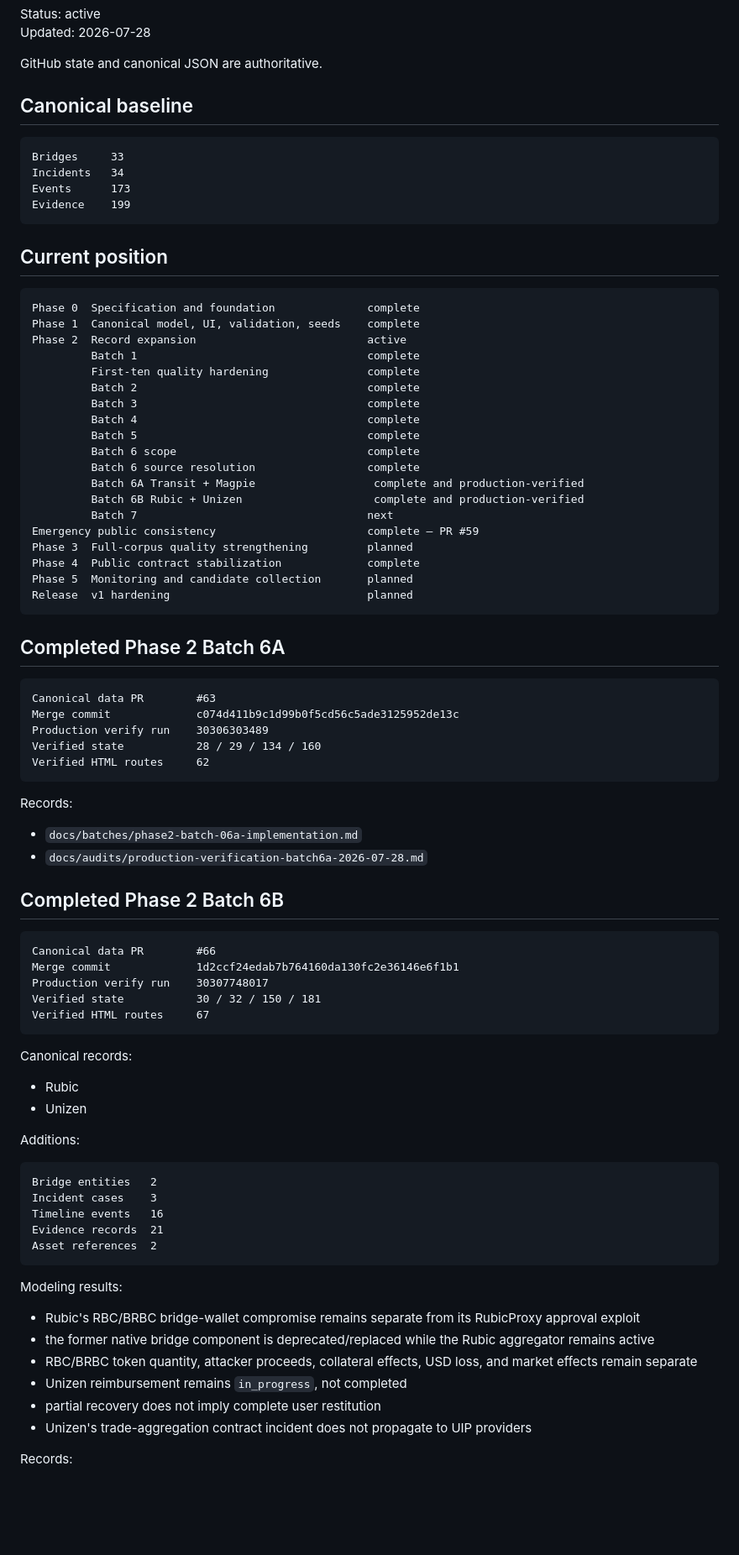
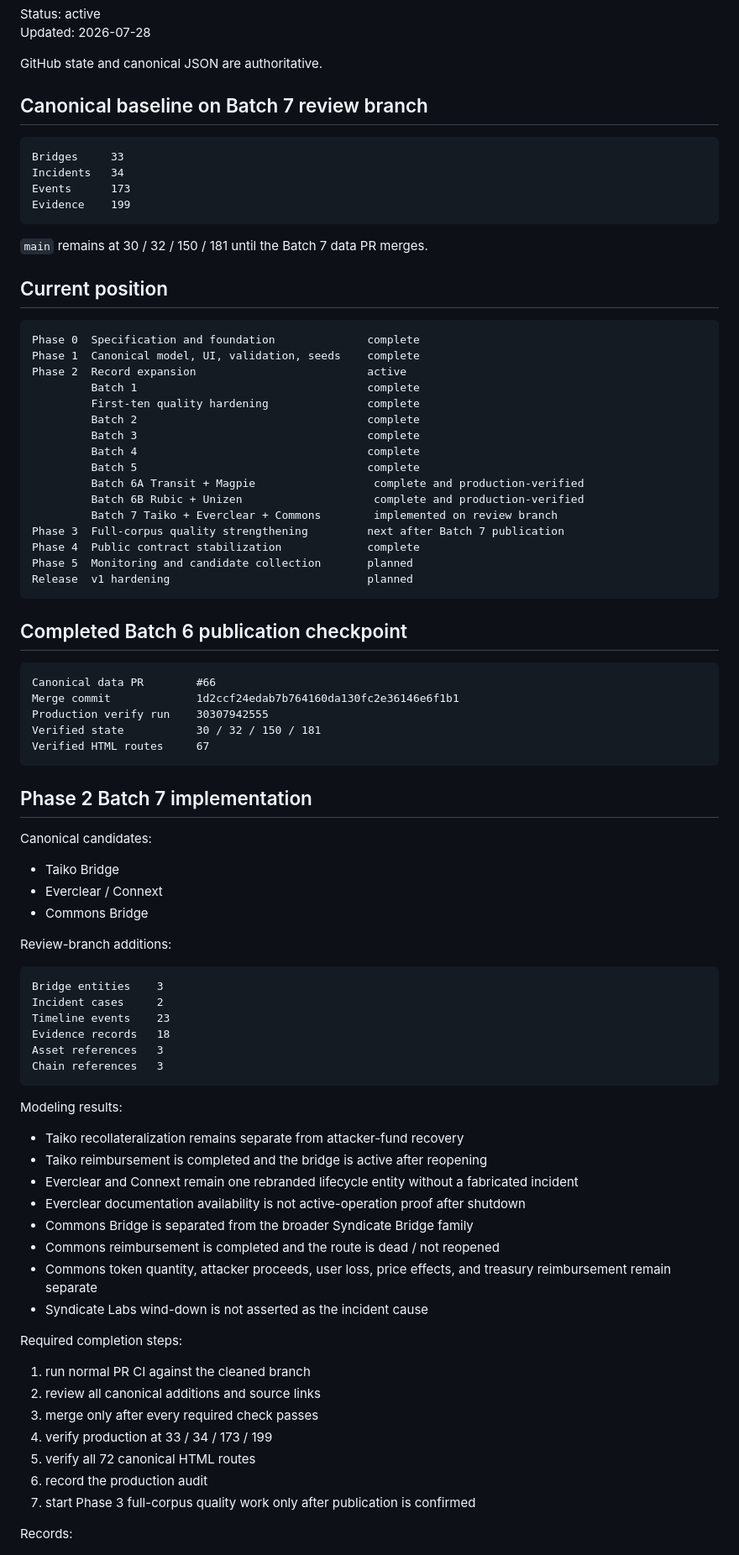
Before and after one commit to badjoke-lab/bridge-incident-registry, a Markdown page: docs/runbooks/development-roadmap.md, the part around one of its changes. Shown at 84% size. Drawn GitHub-style; blank space fills up the shorter version.

Commit message:
docs: advance roadmap through Batch 7

````diff
--- a/docs/runbooks/development-roadmap.md
+++ b/docs/runbooks/development-roadmap.md
@@ -5,7 +5,7 @@ Updated: 2026-07-28
 
 GitHub state and canonical JSON are authoritative.
 
-## Canonical baseline
+## Canonical baseline on Batch 7 review branch
 
 ```text
 Bridges     33
@@ -13,6 +13,8 @@ Incidents   34
 Events      173
 Evidence    199
 ```
+
+`main` remains at 30 / 32 / 150 / 181 until the Batch 7 data PR merges.
 
 ## Current position
 
@@ -26,66 +28,64 @@ Phase 2  Record expansion                          active
          Batch 3                                   complete
          Batch 4                                   complete
          Batch 5                                   complete
-         Batch 6 scope                             complete
-         Batch 6 source resolution                 complete
          Batch 6A Transit + Magpie                  complete and production-verified
          Batch 6B Rubic + Unizen                    complete and production-verified
-         Batch 7                                   next
-Emergency public consistency                       complete — PR #59
-Phase 3  Full-corpus quality strengthening         planned
+         Batch 7 Taiko + Everclear + Commons        implemented on review branch
+Phase 3  Full-corpus quality strengthening         next after Batch 7 publication
 Phase 4  Public contract stabilization             complete
 Phase 5  Monitoring and candidate collection       planned
 Release  v1 hardening                              planned
 ```
 
-## Completed Phase 2 Batch 6A
-
-```text
-Canonical data PR        #63
-Merge commit             c074d411b9c1d99b0f5cd56c5ade3125952de13c
-Production verify run    30306303489
-Verified state           28 / 29 / 134 / 160
-Verified HTML routes     62
-```
-
-Records:
-
-- `docs/batches/phase2-batch-06a-implementation.md`
-- `docs/audits/production-verification-batch6a-2026-07-28.md`
-
-## Completed Phase 2 Batch 6B
+## Completed Batch 6 publication checkpoint
 
 ```text
 Canonical data PR        #66
 Merge commit             1d2ccf24edab7b764160da130fc2e36146e6f1b1
-Production verify run    30307748017
+Production verify run    30307942555
 Verified state           30 / 32 / 150 / 181
 Verified HTML routes     67
 ```
 
-Canonical records:
+## Phase 2 Batch 7 implementation
 
-- Rubic
-- Unizen
+Canonical candidates:
 
-Additions:
+- Taiko Bridge
+- Everclear / Connext
+- Commons Bridge
+
+Review-branch additions:
 
 ```text
-Bridge entities   2
-Incident cases    3
-Timeline events   16
-Evidence records  21
-Asset references  2
+Bridge entities    3
+Incident cases     2
+Timeline events    23
+Evidence records   18
+Asset references   3
+Chain references   3
 ```
 
 Modeling results:
 
-- Rubic's RBC/BRBC bridge-wallet compromise remains separate from its RubicProxy approval exploit
-- the former native bridge component is deprecated/replaced while the Rubic aggregator remains active
-- RBC/BRBC token quantity, attacker proceeds, collateral effects, USD loss, and market effects remain separate
-- Unizen reimbursement remains `in_progress`, not completed
-- partial recovery does not imply complete user restitution
-- Unizen's trade-aggregation contract incident does not propagate to UIP providers
+- Taiko recollateralization remains separate from attacker-fund recovery
+- Taiko reimbursement is completed and the bridge is active after reopening
+- Everclear and Connext remain one rebranded lifecycle entity without a fabricated incident
+- Everclear documentation availability is not active-operation proof after shutdown
+- Commons Bridge is separated from the broader Syndicate Bridge family
+- Commons reimbursement is completed and the route is dead / not reopened
+- Commons token quantity, attacker proceeds, user loss, price effects, and treasury reimbursement remain separate
+- Syndicate Labs wind-down is not asserted as the incident cause
+
+Required completion steps:
+
+1. run normal PR CI against the cleaned branch
+2. review all canonical additions and source links
+3. merge only after every required check passes
+4. verify production at 33 / 34 / 173 / 199
+5. verify all 72 canonical HTML routes
+6. record the production audit
+7. start Phase 3 full-corpus quality work only after publication is confirmed
 
 Records:
 
````
Also changed, not shown: other parts of docs/runbooks/development-roadmap.md (+13 -38 lines).
